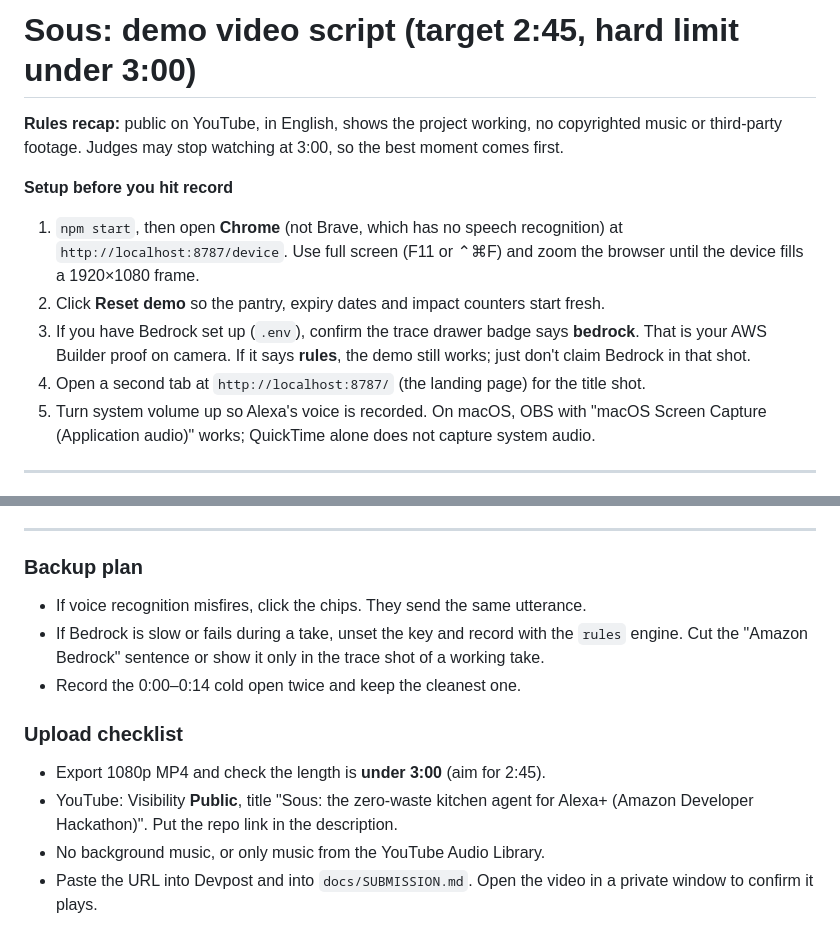
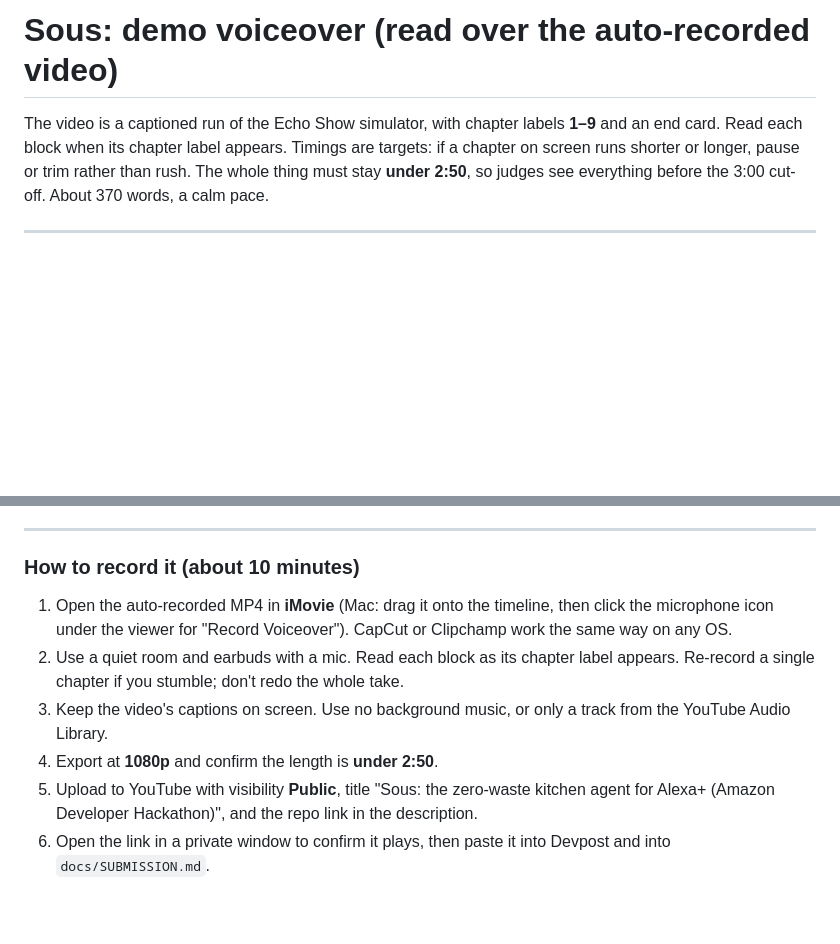
Before and after one commit to johnbosco-j/Sous, a Markdown page: docs/DEMO_SCRIPT.md, 2 parts joined by grey strips. Drawn GitHub-style; blank space fills up the shorter version.

```diff
--- a/docs/DEMO_SCRIPT.md
+++ b/docs/DEMO_SCRIPT.md
@@ -1,13 +1,7 @@
-# Sous: demo video script (target 2:45, hard limit under 3:00)
+# Sous: demo voiceover (read over the auto-recorded video)
 
-**Rules recap:** public on YouTube, in English, shows the project working, no copyrighted music or third-party footage. Judges may stop watching at 3:00, so the best moment comes first.
+The video is a captioned run of the Echo Show simulator, with chapter labels **1–9** and an end card. Read each block when its chapter label appears. Timings are targets: if a chapter on screen runs shorter or longer, pause or trim rather than rush. The whole thing must stay **under 2:50**, so judges see everything before the 3:00 cut-off. About 370 words, a calm pace.
 
-**Setup before you hit record**
-1. `npm start`, then open **Chrome** (not Brave, which has no speech recognition) at `http://localhost:8787/device`. Use full screen (F11 or ⌃⌘F) and zoom the browser until the device fills a 1920×1080 frame.
-2. Click **Reset demo** so the pantry, expiry dates and impact counters start fresh.
-3. If you have Bedrock set up (`.env`), confirm the trace drawer badge says **bedrock**. That is your AWS Builder proof on camera. If it says **rules**, the demo still works; just don't claim Bedrock in that shot.
-4. Open a second tab at `http://localhost:8787/` (the landing page) for the title shot.
-5. Turn system volume up so Alexa's voice is recorded. On macOS, OBS with "macOS Screen Capture (Application audio)" works; QuickTime alone does not capture system audio.
 
 ---
 
@@ -26,13 +42,10 @@
 
 ---
 
-### Backup plan
-- If voice recognition misfires, click the chips. They send the same utterance.
-- If Bedrock is slow or fails during a take, unset the key and record with the `rules` engine. Cut the "Amazon Bedrock" sentence or show it only in the trace shot of a working take.
-- Record the 0:00–0:14 cold open twice and keep the cleanest one.
-
-### Upload checklist
-- Export 1080p MP4 and check the length is **under 3:00** (aim for 2:45).
-- YouTube: Visibility **Public**, title "Sous: the zero-waste kitchen agent for Alexa+ (Amazon Developer Hackathon)". Put the repo link in the description.
-- No background music, or only music from the YouTube Audio Library.
-- Paste the URL into Devpost and into `docs/SUBMISSION.md`. Open the video in a private window to confirm it plays.
+### How to record it (about 10 minutes)
+1. Open the auto-recorded MP4 in **iMovie** (Mac: drag it onto the timeline, then click the microphone icon under the viewer for "Record Voiceover"). CapCut or Clipchamp work the same way on any OS.
+2. Use a quiet room and earbuds with a mic. Read each block as its chapter label appears. Re-record a single chapter if you stumble; don't redo the whole take.
+3. Keep the video's captions on screen. Use no background music, or only a track from the YouTube Audio Library.
+4. Export at **1080p** and confirm the length is **under 2:50**.
+5. Upload to YouTube with visibility **Public**, title "Sous: the zero-waste kitchen agent for Alexa+ (Amazon Developer Hackathon)", and the repo link in the description.
+6. Open the link in a private window to confirm it plays, then paste it into Devpost and into `docs/SUBMISSION.md`.
```
Also changed, not shown: other parts of docs/DEMO_SCRIPT.md (+34 -12 lines), docs/FRICTION_LOG.md (+40 -38 lines).
